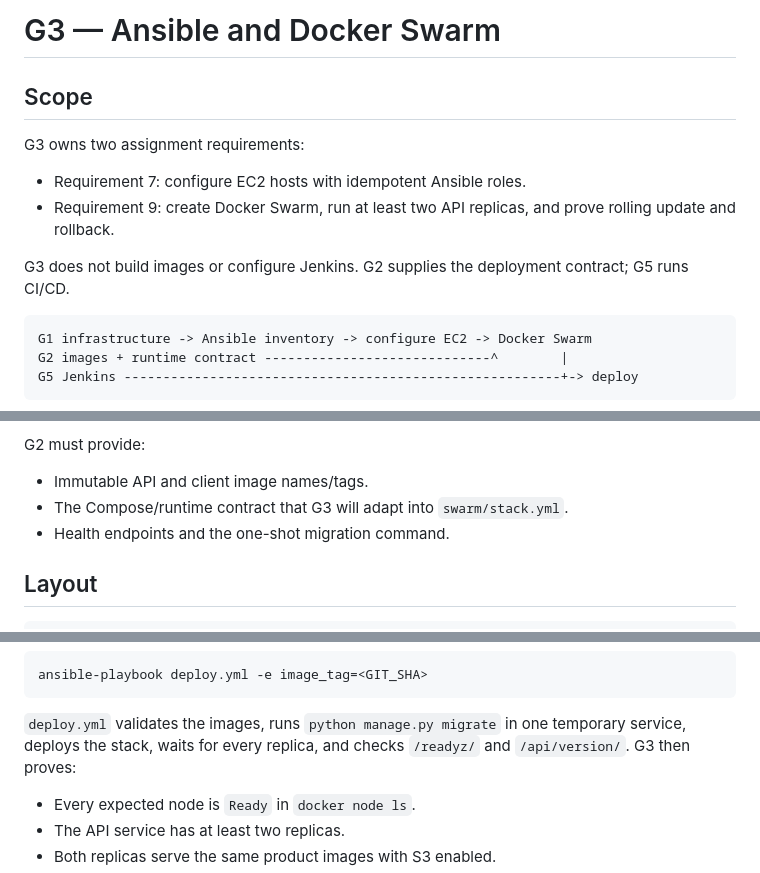
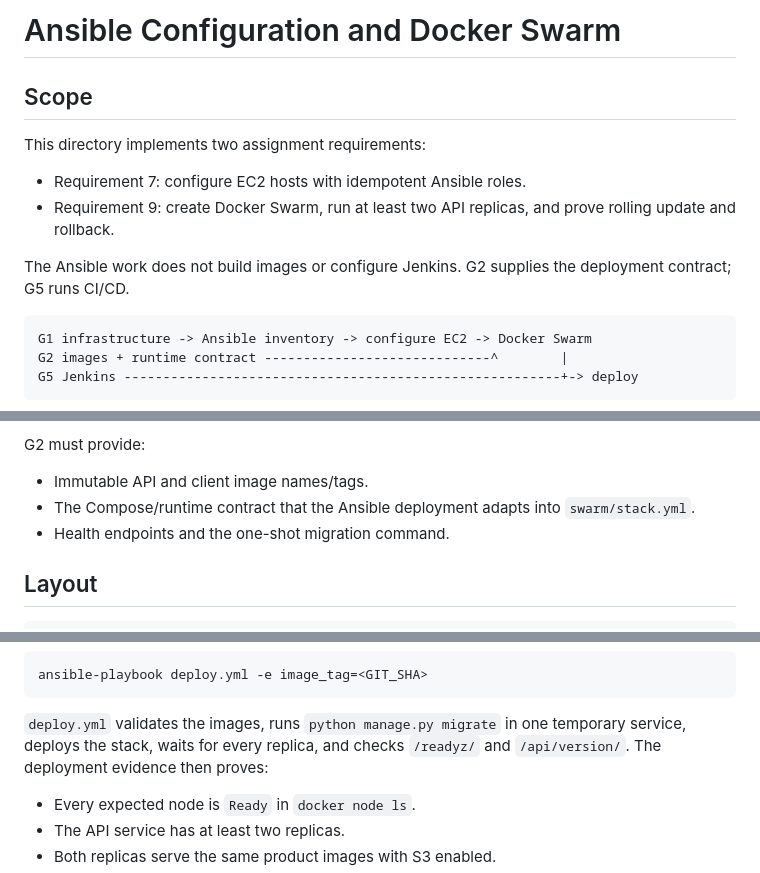
Before and after one commit to CharlesPhan66/rmit-store-devops-pipeline, a Markdown page: ansible/README.md, 3 parts joined by grey strips. Drawn GitHub-style.

Commit message:
Rename G3 documentation to Ansible scope

````diff
--- a/ansible/README.md
+++ b/ansible/README.md
@@ -1,13 +1,13 @@
-# G3 — Ansible and Docker Swarm
+# Ansible Configuration and Docker Swarm
 
 ## Scope
 
-G3 owns two assignment requirements:
+This directory implements two assignment requirements:
 
 - Requirement 7: configure EC2 hosts with idempotent Ansible roles.
 - Requirement 9: create Docker Swarm, run at least two API replicas, and prove rolling update and rollback.
 
-G3 does not build images or configure Jenkins. G2 supplies the deployment contract; G5 runs CI/CD.
+The Ansible work does not build images or configure Jenkins. G2 supplies the deployment contract; G5 runs CI/CD.
 
 ```text
 G1 infrastructure -> Ansible inventory -> configure EC2 -> Docker Swarm
@@ -45,7 +45,7 @@ G1 must provide:
 G2 must provide:
 
 - Immutable API and client image names/tags.
-- The Compose/runtime contract that G3 will adapt into `swarm/stack.yml`.
+- The Compose/runtime contract that the Ansible deployment adapts into `swarm/stack.yml`.
 - Health endpoints and the one-shot migration command.
 
 ## Layout
@@ -123,7 +123,7 @@ ansible-playbook deploy.yml -e image_tag=<GIT_SHA>
 
 `deploy.yml` validates the images, runs `python manage.py migrate` in one
 temporary service, deploys the stack, waits for every replica, and checks
-`/readyz/` and `/api/version/`. G3 then proves:
+`/readyz/` and `/api/version/`. The deployment evidence then proves:
 
 - Every expected node is `Ready` in `docker node ls`.
 - The API service has at least two replicas.
````
